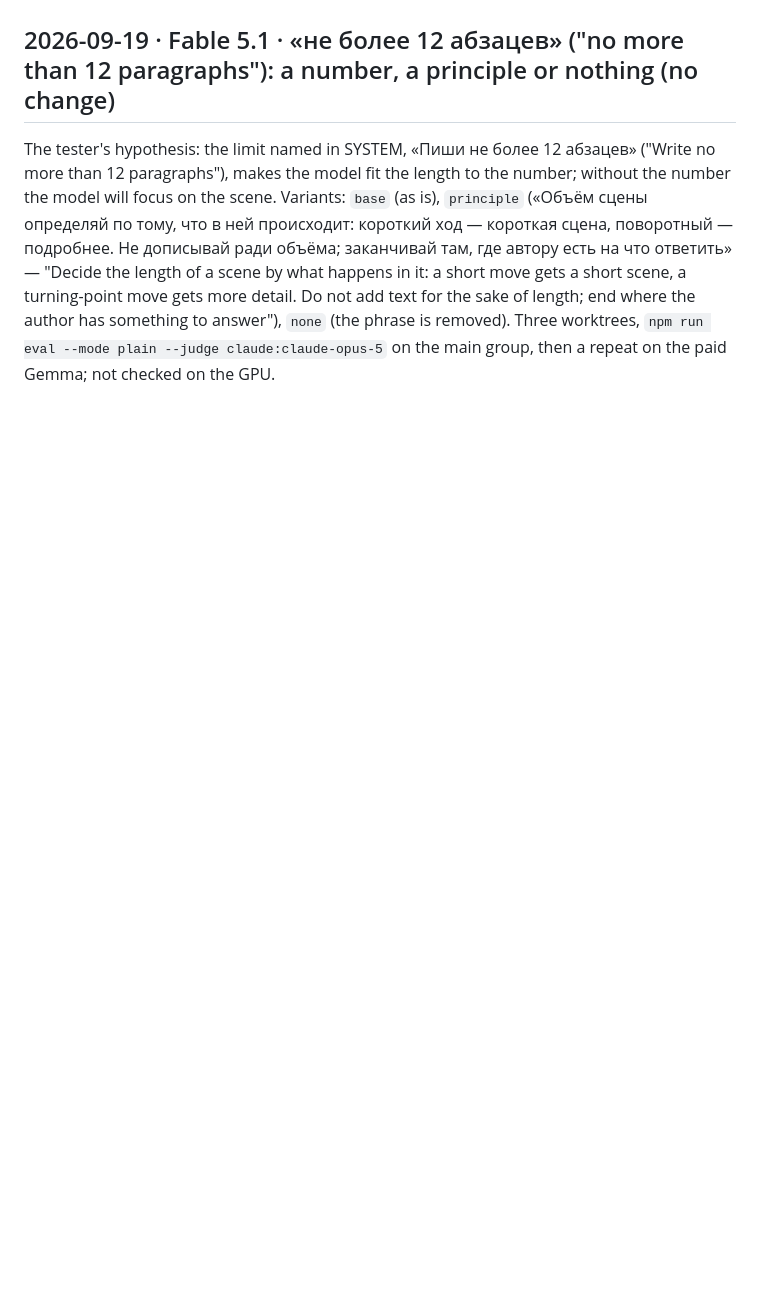
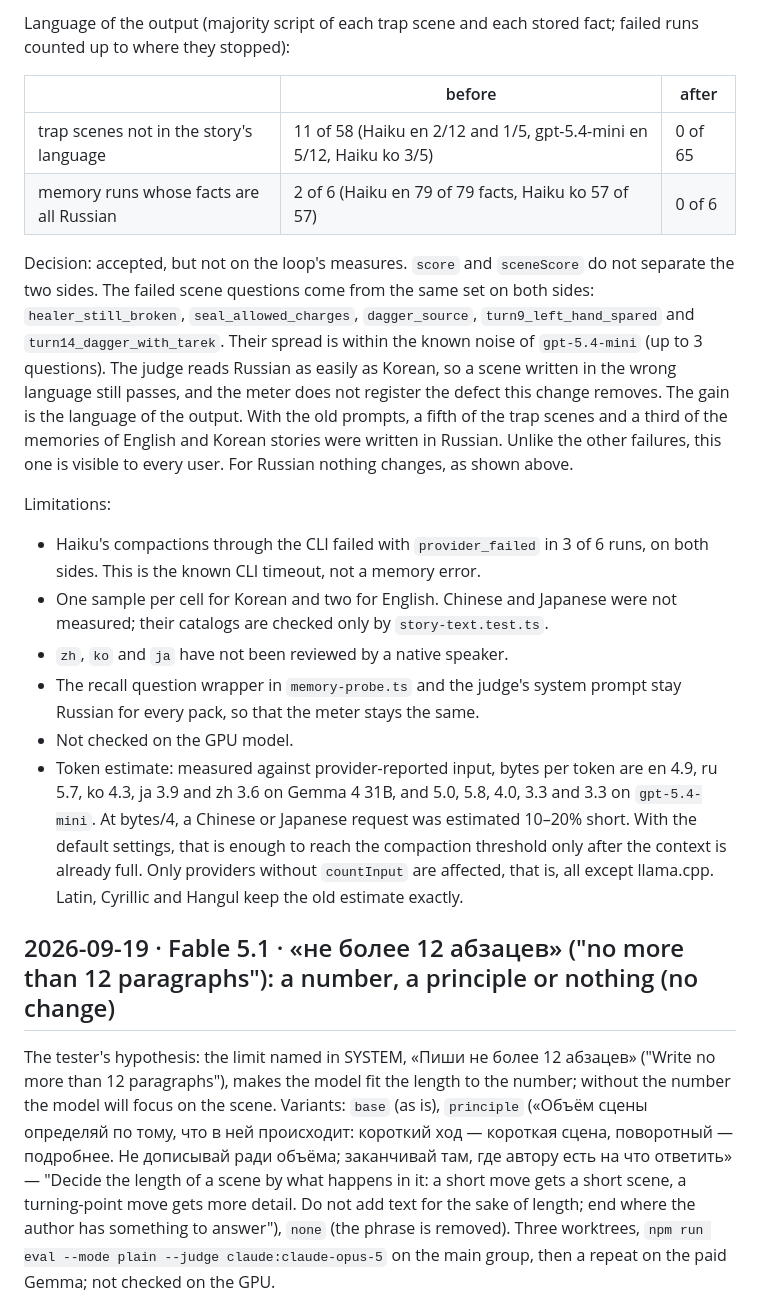
Before and after one commit to jointsome0-lgtm/simple-story-chat, a Markdown page: docs/improve-log.md, the part around one of its changes. GitHub-like rendering; blank space fills up the shorter version.

```diff
--- a/docs/improve-log.md
+++ b/docs/improve-log.md
@@ -4,3 +26,19 @@ Every step of the loop from [improve-loop.md](improve-loop.md): date, hypothesis
+Language of the output (majority script of each trap scene and each stored fact; failed runs counted up to where they stopped):
+
+| | before | after |
+| --- | --- | --- |
+| trap scenes not in the story's language | 11 of 58 (Haiku en 2/12 and 1/5, gpt-5.4-mini en 5/12, Haiku ko 3/5) | 0 of 65 |
+| memory runs whose facts are all Russian | 2 of 6 (Haiku en 79 of 79 facts, Haiku ko 57 of 57) | 0 of 6 |
+
+Decision: accepted, but not on the loop's measures. `score` and `sceneScore` do not separate the two sides. The failed scene questions come from the same set on both sides: `healer_still_broken`, `seal_allowed_charges`, `dagger_source`, `turn9_left_hand_spared` and `turn14_dagger_with_tarek`. Their spread is within the known noise of `gpt-5.4-mini` (up to 3 questions). The judge reads Russian as easily as Korean, so a scene written in the wrong language still passes, and the meter does not register the defect this change removes. The gain is the language of the output. With the old prompts, a fifth of the trap scenes and a third of the memories of English and Korean stories were written in Russian. Unlike the other failures, this one is visible to every user. For Russian nothing changes, as shown above.
+
+Limitations:
+- Haiku's compactions through the CLI failed with `provider_failed` in 3 of 6 runs, on both sides. This is the known CLI timeout, not a memory error.
+- One sample per cell for Korean and two for English. Chinese and Japanese were not measured; their catalogs are checked only by `story-text.test.ts`.
+- `zh`, `ko` and `ja` have not been reviewed by a native speaker.
+- The recall question wrapper in `memory-probe.ts` and the judge's system prompt stay Russian for every pack, so that the meter stays the same.
+- Not checked on the GPU model.
+- Token estimate: measured against provider-reported input, bytes per token are en 4.9, ru 5.7, ko 4.3, ja 3.9 and zh 3.6 on Gemma 4 31B, and 5.0, 5.8, 4.0, 3.3 and 3.3 on `gpt-5.4-mini`. At bytes/4, a Chinese or Japanese request was estimated 10–20% short. With the default settings, that is enough to reach the compaction threshold only after the context is already full. Only providers without `countInput` are affected, that is, all except llama.cpp. Latin, Cyrillic and Hangul keep the old estimate exactly.
 
 ## 2026-09-19 · Fable 5.1 · «не более 12 абзацев» ("no more than 12 paragraphs"): a number, a principle or nothing (no change)
 
```
Also changed, not shown: other parts of docs/improve-log.md (+22 -0 lines).
